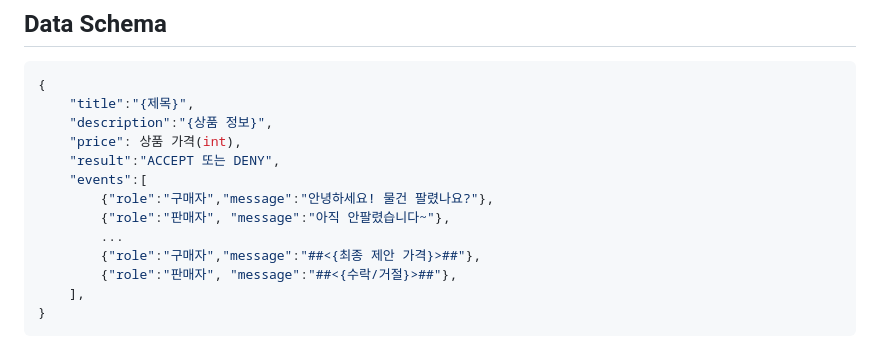
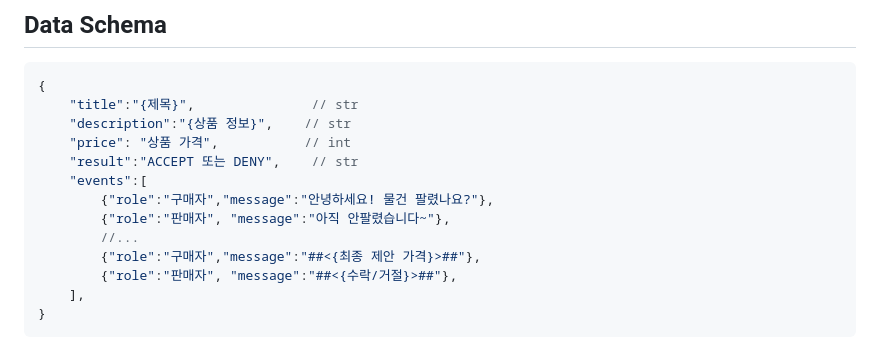
Before and after one commit to boostcampaitech5/level3_nlp_finalproject-nlp-03, a Markdown page: README.md, the part around the change printed below. Rendered like a GitHub page.

````diff
--- a/README.md
+++ b/README.md
@@ -37,14 +51,14 @@ fp16에서 int8로 quantizing한 후 LoRA(Low Rank Adaptation)을 적용하여
 ## Data Schema
 ```json
 {
-    "title":"{제목}",
-    "description":"{상품 정보}",
-    "price": 상품 가격(int),
-    "result":"ACCEPT 또는 DENY",
+    "title":"{제목}",               // str
+    "description":"{상품 정보}",    // str
+    "price": "상품 가격",           // int
+    "result":"ACCEPT 또는 DENY",    // str
     "events":[
         {"role":"구매자","message":"안녕하세요! 물건 팔렸나요?"},
         {"role":"판매자", "message":"아직 안팔렸습니다~"},
-        ...
+        //...
         {"role":"구매자","message":"##<{최종 제안 가격}>##"},
         {"role":"판매자", "message":"##<{수락/거절}>##"},
     ],
````
Also changed, not shown: other parts of README.md (+24 -17 lines), imgs/advisor.png (added), imgs/vicuna.png (added).
